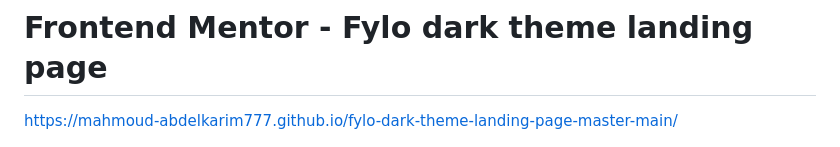
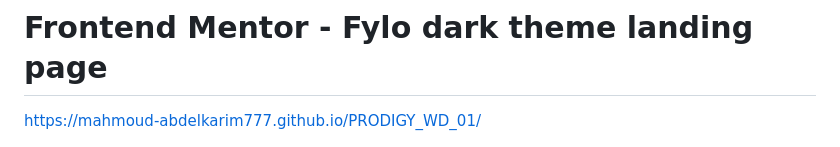
Before and after one commit to Mahmoud-Abdelkarim777/PRODIGY_WD_01, a Markdown page: README.md, the part around the change. Drawn GitHub-style.

```diff
--- a/README.md
+++ b/README.md
@@ -1,6 +1,6 @@
 # Frontend Mentor - Fylo dark theme landing page
 
-https://mahmoud-abdelkarim777.github.io/fylo-dark-theme-landing-page-master-main/
+https://mahmoud-abdelkarim777.github.io/PRODIGY_WD_01/
 
 
 ![Design preview for the Fylo dark theme landing page challenge](./design/desktop-preview.jpg)
```
